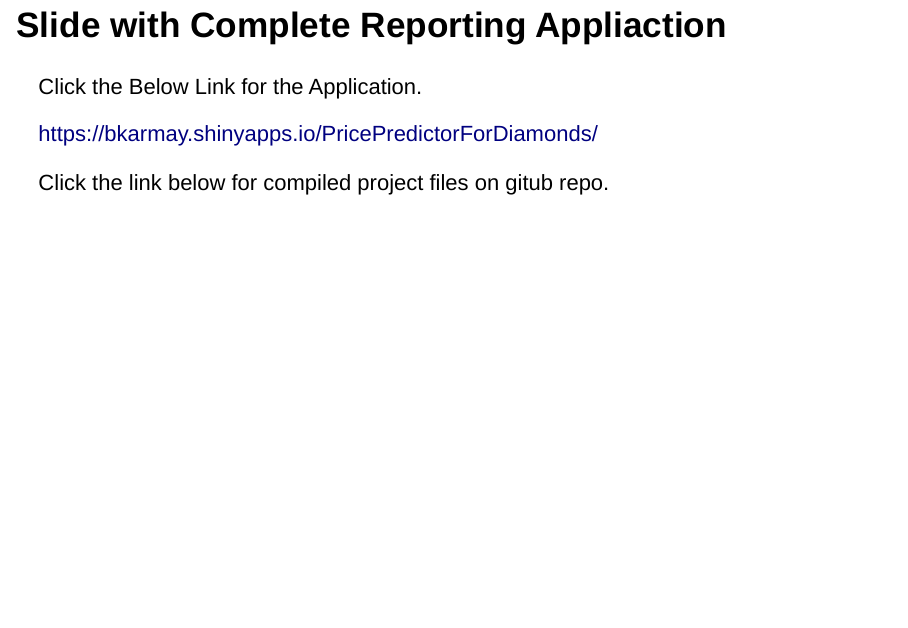
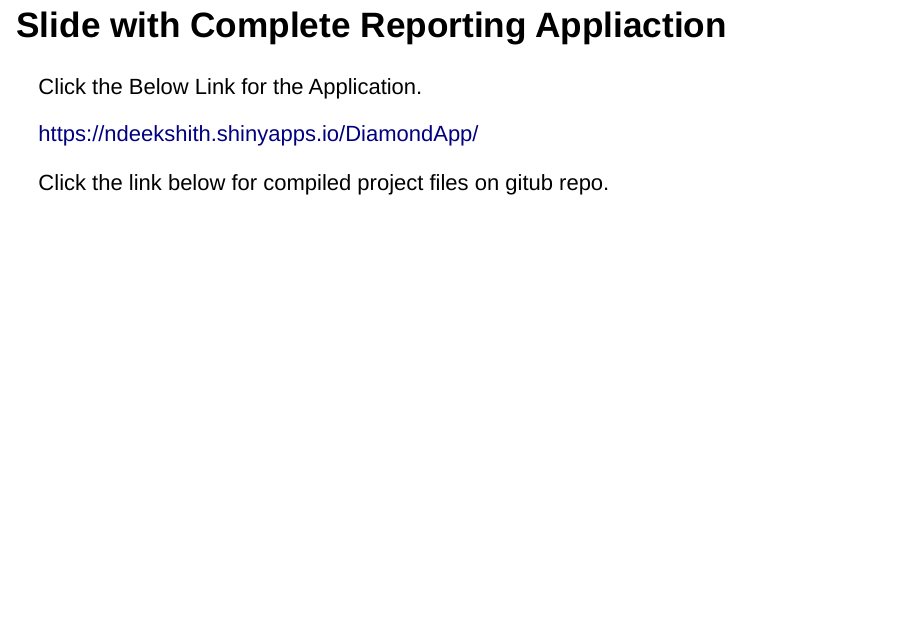
Before and after one commit to ndeekshith/Shiny-Application-and-Reproducible-Pitch-Coursera, an R Markdown document (Shiny_app.Rmd): page 4 of 5. Rendered offline with R 4.5, knitr and Pandoc, with nearby package versions; drawn as Slidy slides in place of the format the file asks for.

Commit message:
Updated Shiny_app.Rmd

```diff
--- a/Shiny_app.Rmd
+++ b/Shiny_app.Rmd
@@ -26,7 +26,7 @@ Using PageUp and PageDown keys all the slides can be traversed.
 
 Click the Below Link for the Application.
 
-https://bkarmay.shinyapps.io/PricePredictorForDiamonds/
+https://ndeekshith.shinyapps.io/DiamondApp/
 
 Click the link below for compiled project files on gitub repo.
 
```
